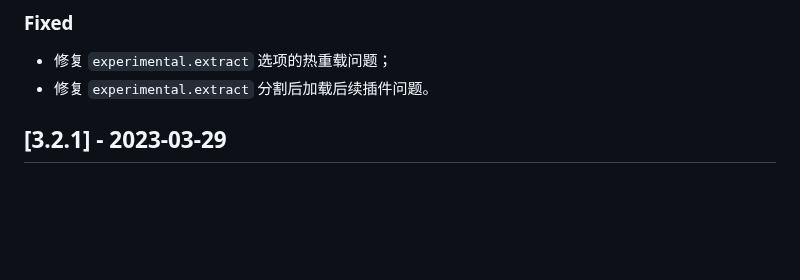
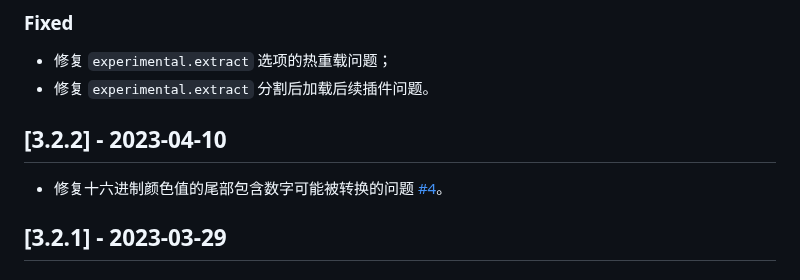
Before and after one commit to wswmsword/postcss-mobile-forever, a Markdown page: CHANGELOG.md, the part around the change. Drawn GitHub-style; blank space fills up the shorter version.

Commit message:
update CHANGELOG

```diff
--- a/CHANGELOG.md
+++ b/CHANGELOG.md
@@ -18,6 +18,9 @@
 ### Fixed
 - 修复 `experimental.extract` 选项的热重载问题；
 - 修复 `experimental.extract` 分割后加载后续插件问题。
+
+## [3.2.2] - 2023-04-10
+- 修复十六进制颜色值的尾部包含数字可能被转换的问题 [#4](https://github.com/wswmsword/postcss-mobile-forever/issues/4)。
 
 ## [3.2.1] - 2023-03-29
 
```
